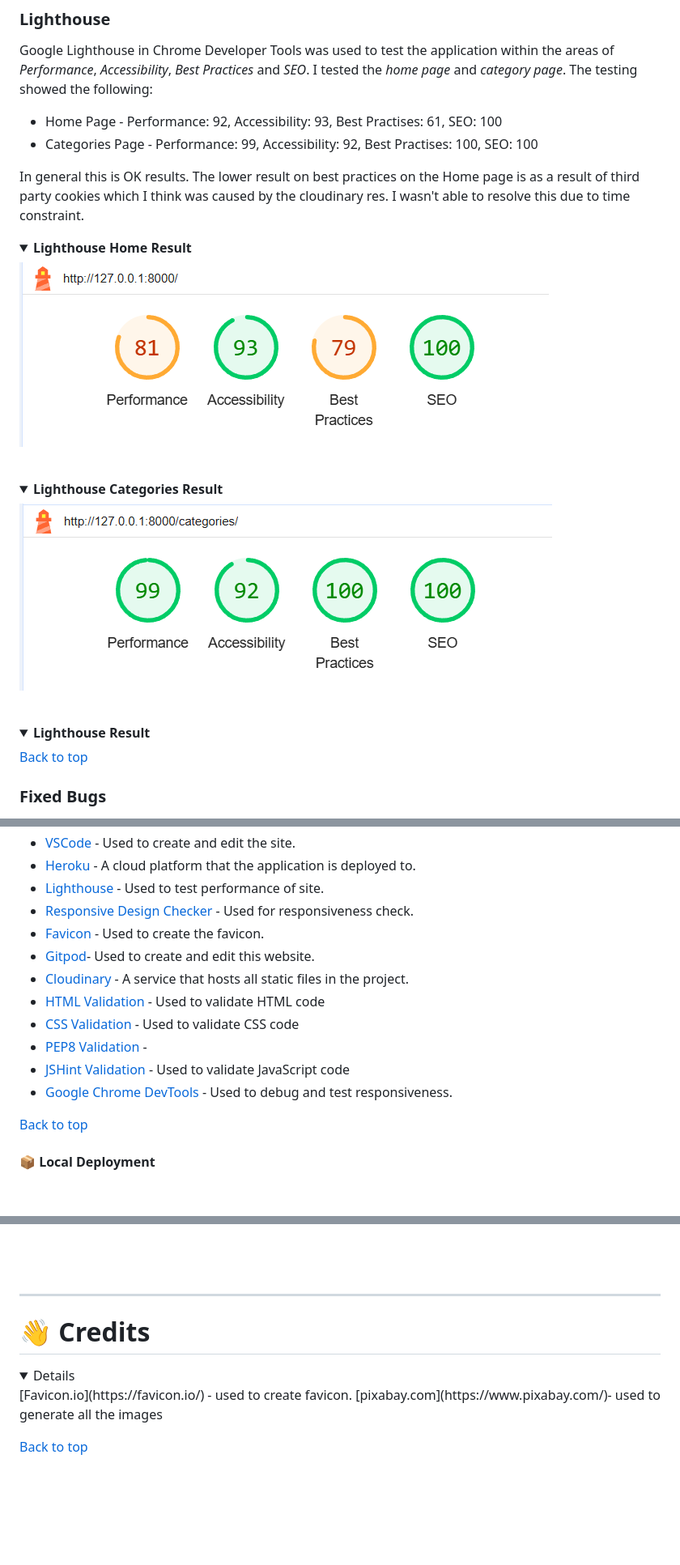
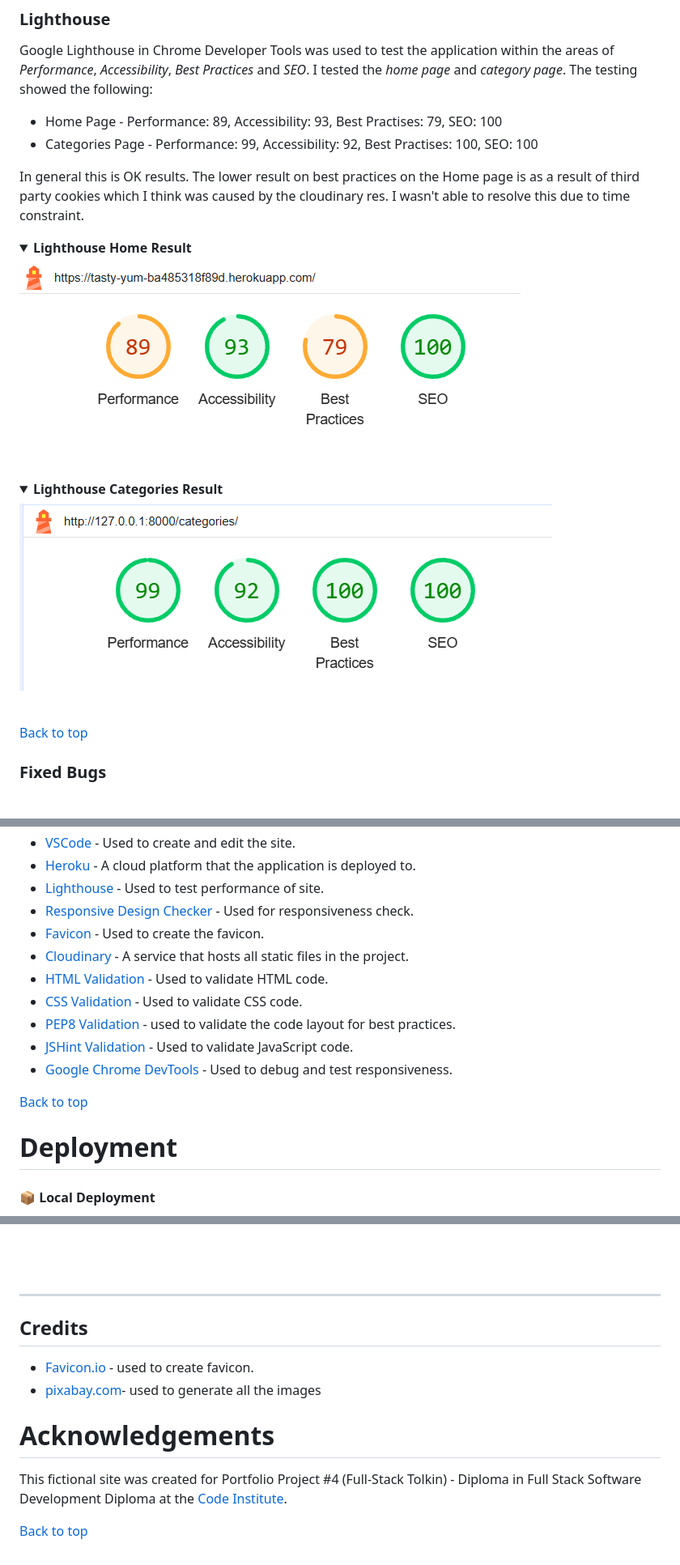
Before and after one commit to Taiwoogbonyomi/Food_Blog, a Markdown page: README.md, 3 parts joined by grey strips. Shown: that part at 81% size. Drawn GitHub-style; pictures changed too: readme/assets/images/lighthouse_home.png (added), readme/assets/images/lighthouse_homepage.png (deleted); folded sections open; blank space fills up the shorter version.

```diff
--- a/README.md
+++ b/README.md
@@ -367,21 +367,20 @@ The responsive design tests were carried out manually with [Google Chrome DevToo
 ### Lighthouse
 Google Lighthouse in Chrome Developer Tools was used to test the application within the areas of *Performance*, *Accessibility*, *Best Practices* and *SEO*. I tested the *home page* and *category page*. The testing showed the following:
 
-* Home Page - Performance: 92, Accessibility: 93, Best Practises: 61, SEO: 100
+* Home Page - Performance: 89, Accessibility: 93, Best Practises: 79, SEO: 100
 * Categories Page - Performance: 99, Accessibility: 92, Best Practises: 100, SEO: 100
 
 In general this is OK results. The lower result on best practices on the Home page is as a result of third party cookies which I think was caused by the cloudinary res. I wasn't able to resolve this due to time constraint.
 
 <details><summary><b>Lighthouse Home Result</b></summary>
 
-![Lighthouse Home Result](./readme/assets/images/lighthouse_homepage.png)
+![Lighthouse Home Result](./readme/assets/images/lighthouse_home.png)
 </details><br/>
 
 <details><summary><b>Lighthouse Categories Result</b></summary>
 
 ![Lighthouse Categories Result](./readme/assets/images/lighthouse_categories.png)
 </details><br/>
-<details><summary><b>Lighthouse Result</b></summary>
 
 [Back to top](<#table-of-content>)
 
@@ -419,16 +418,16 @@ In general this is OK results. The lower result on best practices on the Home pa
 * [Lighthouse](https://developer.chrome.com/docs/lighthouse/overview/) - Used to test performance of site.
 * [Responsive Design Checker](https://ui.dev/amiresponsive) - Used for responsiveness check.
 * [Favicon](https://favicon.io/) - Used to create the favicon.
-* [Gitpod](https://gitpod.io/)- Used to create and edit this website.
 * [Cloudinary](https://cloudinary.com/) - A service that hosts all static files in the project.
-* [HTML Validation](https://validator.w3.org/) - Used to validate HTML code
-* [CSS Validation](https://jigsaw.w3.org/css-validator/) - Used to validate CSS code
-* [PEP8 Validation](http://pep8online.com/) -
-* [JSHint Validation](https://jshint.com/) - Used to validate JavaScript code
+* [HTML Validation](https://validator.w3.org/) - Used to validate HTML code.
+* [CSS Validation](https://jigsaw.w3.org/css-validator/) - Used to validate CSS code.
+* [PEP8 Validation](http://pep8online.com/) - used to validate the code layout for best practices.
+* [JSHint Validation](https://jshint.com/) - Used to validate JavaScript code.
 * [Google Chrome DevTools](https://developer.chrome.com/docs/devtools/) - Used to debug and test responsiveness.
 
 [Back to top](<#table-of-content>)
 
+# Deployment
 
 #### 📦 Local Deployment
 1. Clone the repository from GitHub by clicking the "Code" button and copying the URL.
@@ -475,12 +473,11 @@ In general this is OK results. The lower result on best practices on the Home pa
 
 ---
+## Credits
 
-# 👋 Credits
+* [Favicon.io](https://favicon.io/) - used to create favicon.
+* [pixabay.com](https://www.pixabay.com/)- used to generate all the images
 
-<details>
-[Favicon.io](https://favicon.io/) - used to create favicon.
-[pixabay.com](https://www.pixabay.com/)- used to generate all the images
-
-</details>
+# Acknowledgements
+This fictional site was created for Portfolio Project #4 (Full-Stack Tolkin) - Diploma in Full Stack Software Development Diploma at the [Code Institute](https://www.codeinstitute.net).
 
 [Back to top](<#table-of-content>)
```
Also changed, not shown: other parts of README.md (+0 -1 lines), 3 other files.
